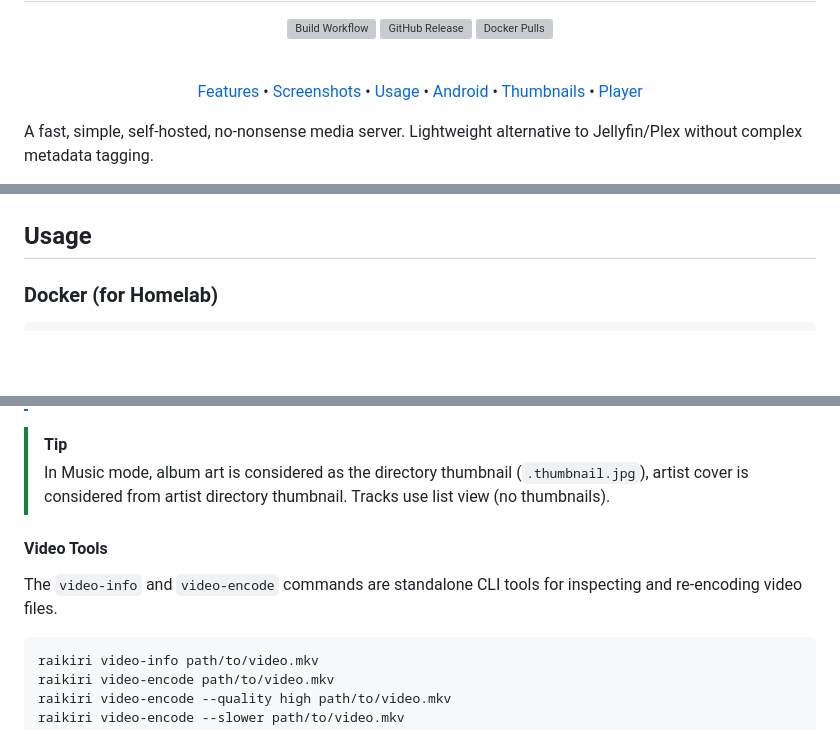
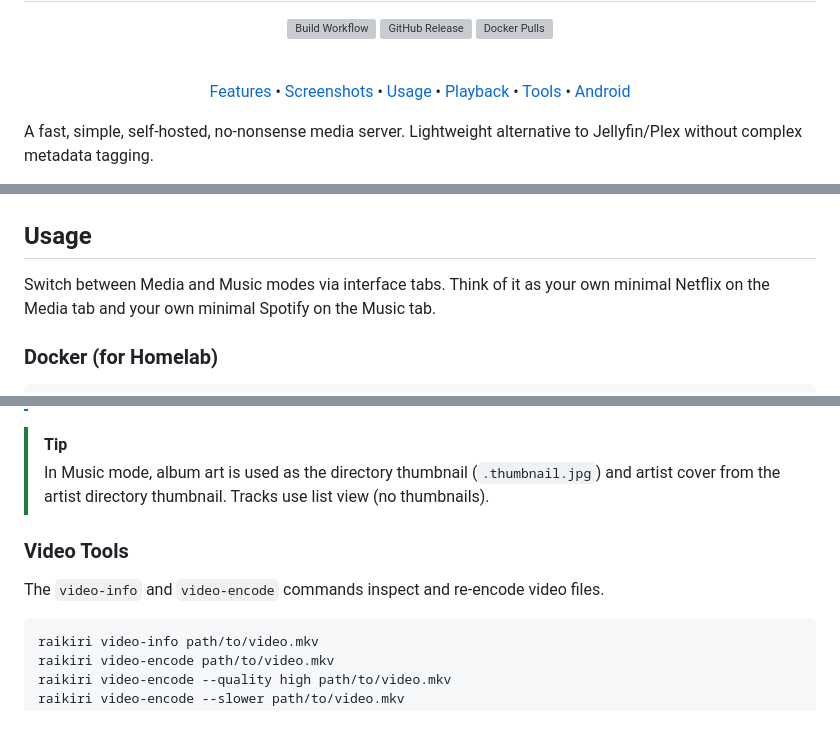
Before and after one commit to Tanq16/raikiri, a Markdown page: README.md, 3 parts joined by grey strips. GitHub-like rendering; blank space fills up the shorter version; grey boxes are pictures that could not be loaded.

````diff
--- a/README.md
+++ b/README.md
@@ -4,7 +4,7 @@
 
   <a href="https://github.com/tanq16/raikiri/actions/workflows/release.yaml"><img alt="Build Workflow" src="https://github.com/tanq16/raikiri/actions/workflows/release.yaml/badge.svg"></a>&nbsp;<a href="https://github.com/Tanq16/raikiri/releases"><img alt="GitHub Release" src="https://img.shields.io/github/v/release/tanq16/raikiri"></a>&nbsp;<a href="https://hub.docker.com/r/tanq16/raikiri"><img alt="Docker Pulls" src="https://img.shields.io/docker/pulls/tanq16/raikiri"></a><br><br>
 
-  <a href="#features">Features</a> &bull; <a href="#screenshots">Screenshots</a> &bull; <a href="#usage">Usage</a> &bull; <a href="#android-app">Android</a> &bull; <a href="#thumbnails">Thumbnails</a> &bull; <a href="#player-and-playlists">Player</a>
+  <a href="#features">Features</a> &bull; <a href="#screenshots">Screenshots</a> &bull; <a href="#usage">Usage</a> &bull; <a href="#playback">Playback</a> &bull; <a href="#tools">Tools</a> &bull; <a href="#android-app">Android</a>
 </div>
 
 A fast, simple, self-hosted, no-nonsense media server. Lightweight alternative to Jellyfin/Plex without complex metadata tagging.
@@ -50,6 +50,8 @@ The aim is to provide an elegant directory listing for images, videos, and audio
 
 ## Usage
 
+Switch between Media and Music modes via interface tabs. Think of it as your own minimal Netflix on the Media tab and your own minimal Spotify on the Music tab.
+
 ### Docker (for Homelab)
 
 ```bash
@@ -175,11 +191,11 @@ raikiri prepare movies --manual
 > - For images, the original file is used as a fallback if no thumbnail exists
 
 > [!TIP]
-> In Music mode, album art is considered as the directory thumbnail (`.thumbnail.jpg`), artist cover is considered from artist directory thumbnail. Tracks use list view (no thumbnails).
+> In Music mode, album art is used as the directory thumbnail (`.thumbnail.jpg`) and artist cover from the artist directory thumbnail. Tracks use list view (no thumbnails).
 
-#### Video Tools
+### Video Tools
 
-The `video-info` and `video-encode` commands are standalone CLI tools for inspecting and re-encoding video files.
+The `video-info` and `video-encode` commands inspect and re-encode video files.
 
 ```bash
 raikiri video-info path/to/video.mkv
````
Also changed, not shown: other parts of README.md (+63 -67 lines).
